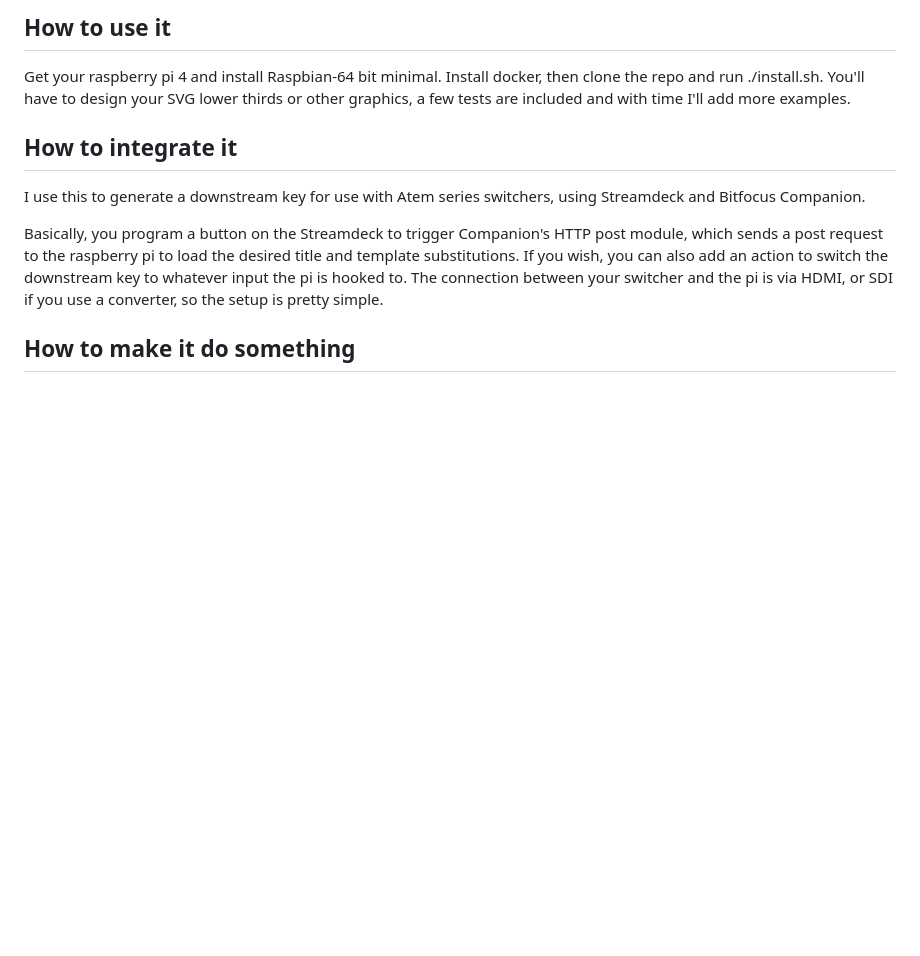
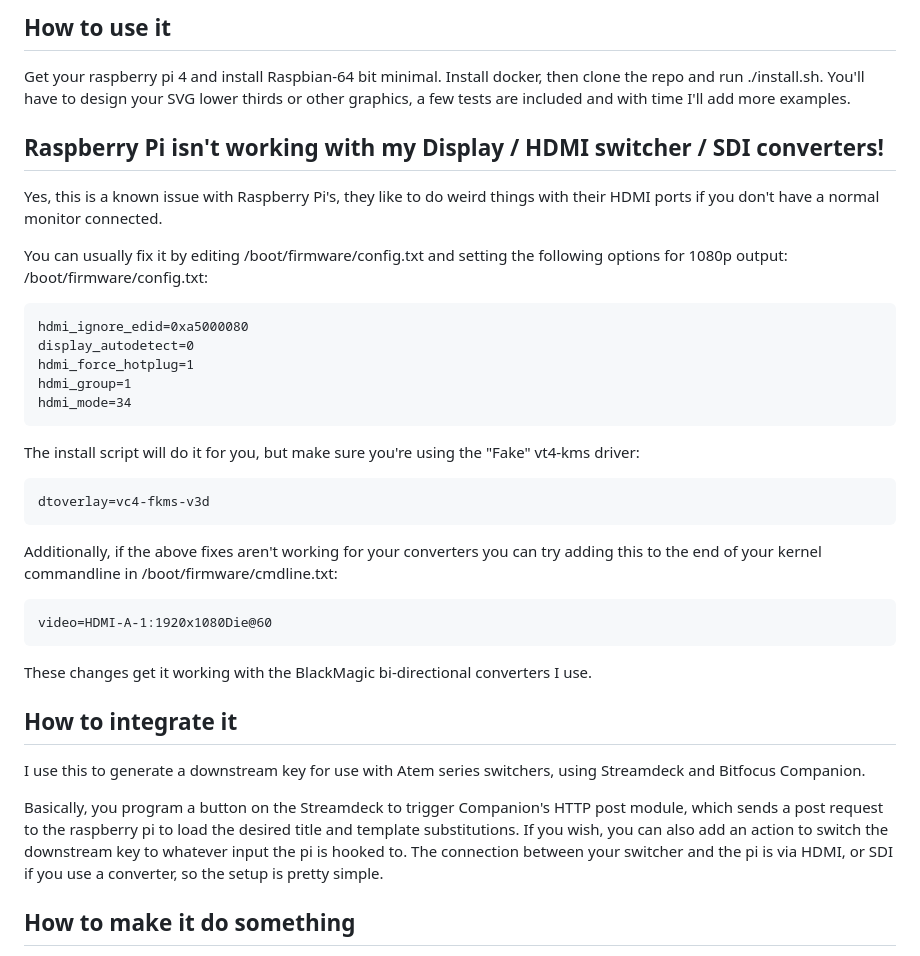
Before and after one commit to yatesdr/bugger, a Markdown page: README.md, the part around the change. Drawn GitHub-style; blank space fills up the shorter version.

````diff
--- a/README.md
+++ b/README.md
@@ -3,6 +3,33 @@ Bugger takes an SVG template and renders it on the HDMI output of a Raspberry-Pi
 
 ## How to use it
 Get your raspberry pi 4 and install Raspbian-64 bit minimal.   Install docker, then clone the repo and run ./install.sh.   You'll have to design your SVG lower thirds or other graphics, a few tests are included and with time I'll add more examples.
+
+## Raspberry Pi isn't working with my Display / HDMI switcher / SDI converters!
+Yes, this is a known issue with Raspberry Pi's, they like to do weird things with their HDMI ports if you don't have a normal monitor connected.
+
+You can usually fix it by editing /boot/firmware/config.txt and setting the following options for 1080p output:
+/boot/firmware/config.txt:
+```
+hdmi_ignore_edid=0xa5000080
+display_autodetect=0
+hdmi_force_hotplug=1
+hdmi_group=1
+hdmi_mode=34
+```
+
+The install script will do it for you, but make sure you're using the "Fake" vt4-kms driver:
+```
+dtoverlay=vc4-fkms-v3d
+```
+
+Additionally, if the above fixes aren't working for your converters you can try adding this to the end of your kernel commandline in /boot/firmware/cmdline.txt:
+```
+video=HDMI-A-1:1920x1080Die@60
+```
+
+These changes get it working with the BlackMagic bi-directional converters I use.
+
+
 
 ## How to integrate it
 I use this to generate a downstream key for use with Atem series switchers, using Streamdeck and Bitfocus Companion.
````
